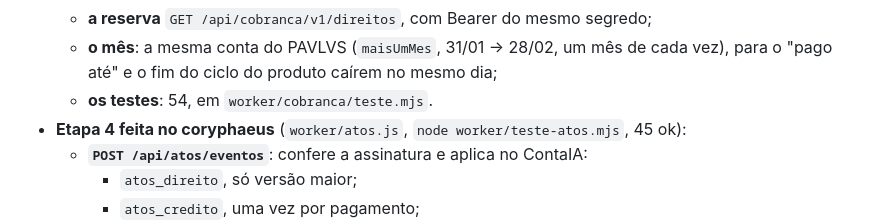
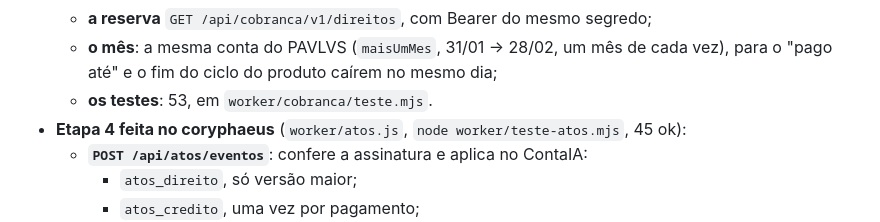
Before and after one commit to matheusuener-atos/matheusuener.com.br, a Markdown page: docs/COBRANCA.md, the part around the change. Rendered like a GitHub page.

Commit message:
COBRANCA.md: são 53 testes
Co-Authored-By: Claude Opus 5.5 (1M context) <noreply@anthropic.com>

```diff
--- a/docs/COBRANCA.md
+++ b/docs/COBRANCA.md
@@ -102,7 +102,7 @@ Decisão do dono, 09/10/2026: "criar tudo no Mercado Pago exclusivo Atos, e os s
     - reentrega em 1 min, 5 min, 30 min, 2 h e 12 h; esgotadas, "falhou";
   - **a reserva** `GET /api/cobranca/v1/direitos`, com Bearer do mesmo segredo;
   - **o mês**: a mesma conta do PAVLVS (`maisUmMes`, 31/01 → 28/02, um mês de cada vez), para o "pago até" e o fim do ciclo do produto caírem no mesmo dia;
-  - **os testes**: 54, em `worker/cobranca/teste.mjs`.
+  - **os testes**: 53, em `worker/cobranca/teste.mjs`.
 - **Etapa 4 feita no coryphaeus** (`worker/atos.js`, `node worker/teste-atos.mjs`, 45 ok):
   - **`POST /api/atos/eventos`**: confere a assinatura e aplica no ContaIA:
     - `atos_direito`, só versão maior;
```
